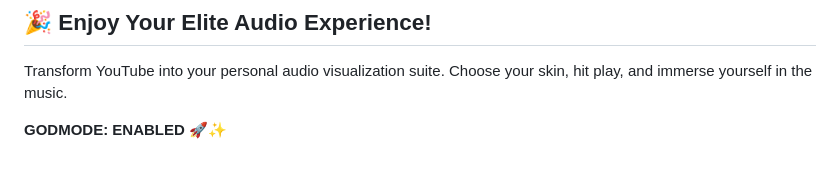
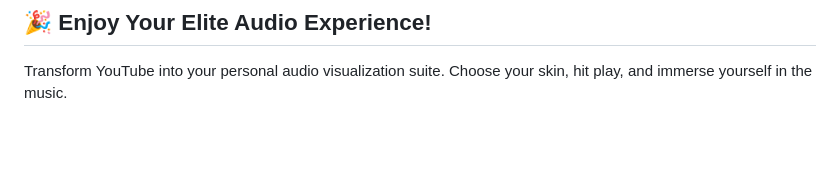
Before and after one commit to joyelkhan/Audio-Only-for-YouTube---Elite-Suite, a Markdown page: AUDIO_VISUALIZATION_GUIDE.md, the part around the change. Rendered like a GitHub page; blank space fills up the shorter version.

Commit message:
Remove GODMODE section from audio visualization guide
Removed 'GODMODE: ENABLED' section from the guide.

```diff
--- a/AUDIO_VISUALIZATION_GUIDE.md
+++ b/AUDIO_VISUALIZATION_GUIDE.md
@@ -286,5 +286,3 @@ This extension is provided as-is for personal use. Audio visualization technolog
 ## 🎉 Enjoy Your Elite Audio Experience!
 
 Transform YouTube into your personal audio visualization suite. Choose your skin, hit play, and immerse yourself in the music.
-
-**GODMODE: ENABLED** 🚀✨
```
